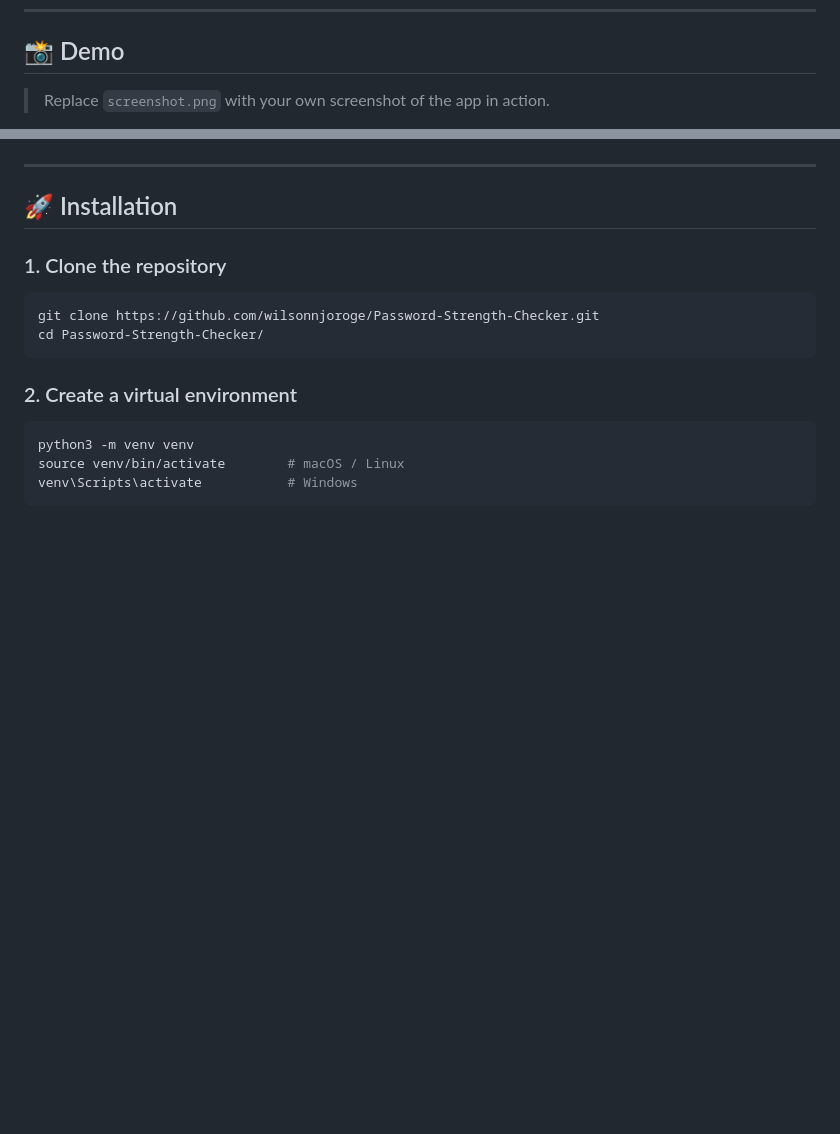
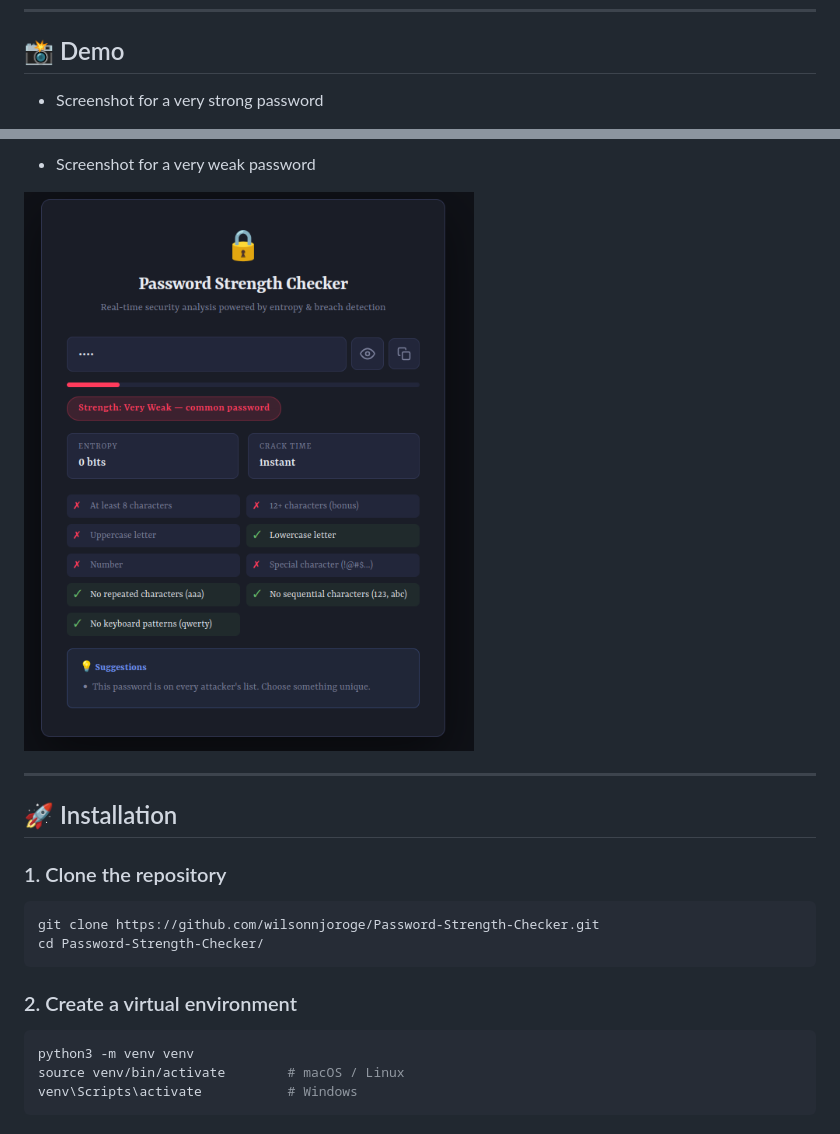
Before and after one commit to wilsonnjoroge/Password-Strength-Checker, a Markdown page: README.md, 2 parts joined by grey strips. Drawn GitHub-style; blank space fills up the shorter version.

```diff
--- a/README.md
+++ b/README.md
@@ -31,5 +31,5 @@ A full-featured Flask web application for evaluating password security with real
 
 ## 📸 Demo
 
-> Replace `screenshot.png` with your own screenshot of the app in action.
+- Screenshot for a very strong password
 
@@ -37,3 +50,6 @@ A full-featured Flask web application for evaluating password security with real
+- Screenshot for a very weak password
+
+![Demo Screenshot](./screenshots/very-weak-strength.png)
 
 ---
 
```
Also changed, not shown: other parts of README.md (+14 -1 lines).
